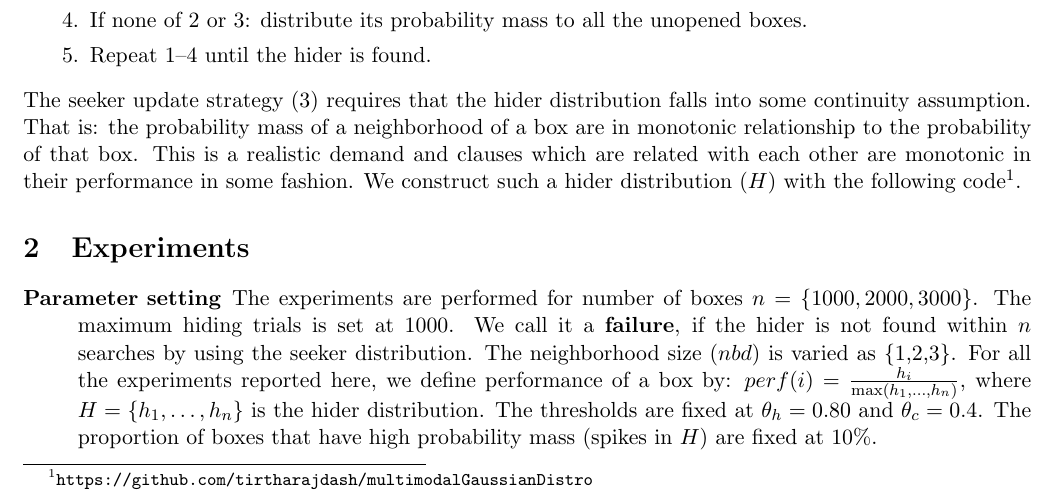
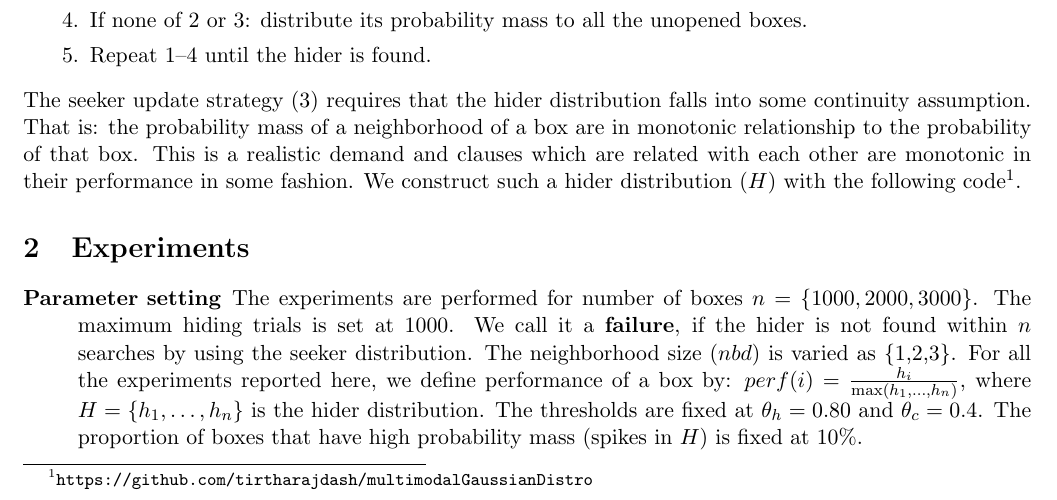
Before and after one commit to tirtharajdash/Structural_HS, a LaTeX document (report/missStat_v2.tex): part of page 1 of 2, cut so that both start at the same text. Compiled offline with pdfLaTeX.

Commit message:
third commit

```diff
--- a/report/missStat_v2.tex
+++ b/report/missStat_v2.tex
@@ -39,7 +39,7 @@ The seeker update strategy (\ref{supdhc}) requires that the hider distribution f
 \section{Experiments} \label{base_expt}
 
 \begin{description}
-	\item[Parameter setting] The experiments are performed for number of boxes $n = \{1000, 2000, 3000\}$. The maximum hiding trials is set at $1000$. We call it a \textbf{failure}, if the hider is not found within $n$ searches by using the seeker distribution. The neighborhood size ($nbd$) is varied as \{1,2,3\}. For all the experiments reported here, we define performance of a box by: $perf(i) = \frac{h_i}{\max(h_1,\ldots, h_n)}$, where $H = \{h_1,\ldots, h_n\}$ is the hider distribution. The thresholds are fixed at $\theta_h = 0.80$ and $\theta_c = 0.4$. The proportion of boxes that have high probability mass (spikes in $H$) are fixed at 10\%.
+	\item[Parameter setting] The experiments are performed for number of boxes $n = \{1000, 2000, 3000\}$. The maximum hiding trials is set at $1000$. We call it a \textbf{failure}, if the hider is not found within $n$ searches by using the seeker distribution. The neighborhood size ($nbd$) is varied as \{1,2,3\}. For all the experiments reported here, we define performance of a box by: $perf(i) = \frac{h_i}{\max(h_1,\ldots, h_n)}$, where $H = \{h_1,\ldots, h_n\}$ is the hider distribution. The thresholds are fixed at $\theta_h = 0.80$ and $\theta_c = 0.4$. The proportion of boxes that have high probability mass (spikes in $H$) is fixed at 10\%.
 	\label{setting:base}
 
 	\item[Results] The mean and standard deviations of misses are calculated only for successful runs i.e. the hider was found by the seeker within maximum of $n$ look-ups. Otherwise, it was treated as a failure and this result was not included for statistics. Below, we report results for each seeker update strategies.
```
Also changed, not shown: report/missStat_v2.pdf, 5 other files.
